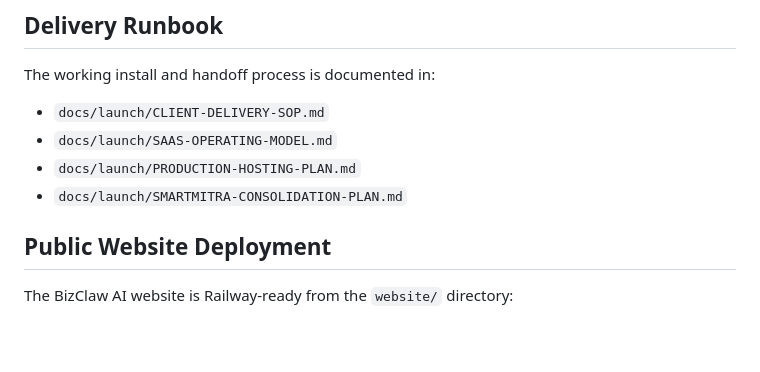
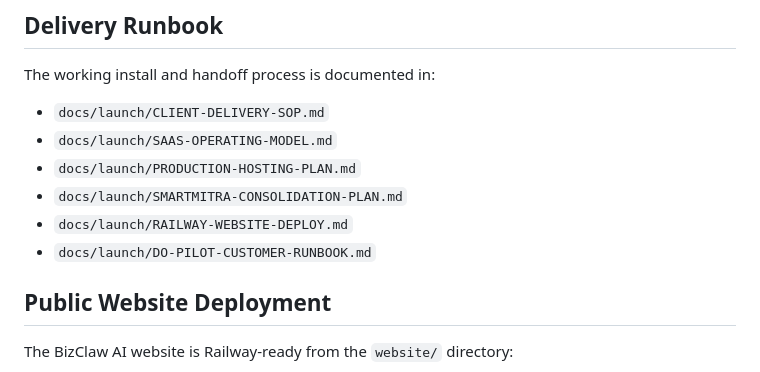
Before and after one commit to caumangratani/Bizclaw, a Markdown page: README.md, the part around the change. GitHub-like rendering; blank space fills up the shorter version.

Commit message:
docs: add website and pilot deployment runbooks

```diff
--- a/README.md
+++ b/README.md
@@ -96,6 +96,8 @@ The working install and handoff process is documented in:
 - `docs/launch/SAAS-OPERATING-MODEL.md`
 - `docs/launch/PRODUCTION-HOSTING-PLAN.md`
 - `docs/launch/SMARTMITRA-CONSOLIDATION-PLAN.md`
+- `docs/launch/RAILWAY-WEBSITE-DEPLOY.md`
+- `docs/launch/DO-PILOT-CUSTOMER-RUNBOOK.md`
 
 ## Public Website Deployment
 
```
Also changed, not shown: docs/launch/DO-PILOT-CUSTOMER-RUNBOOK.md (added, +72 -0 lines), docs/launch/RAILWAY-WEBSITE-DEPLOY.md (added, +67 -0 lines).
